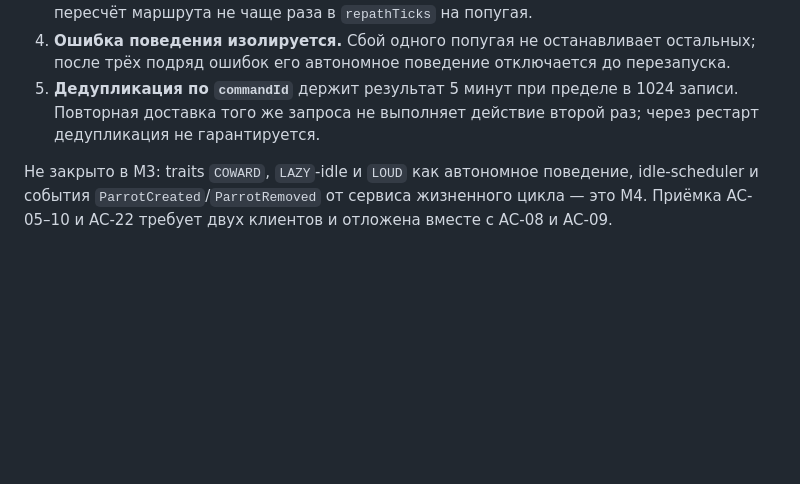
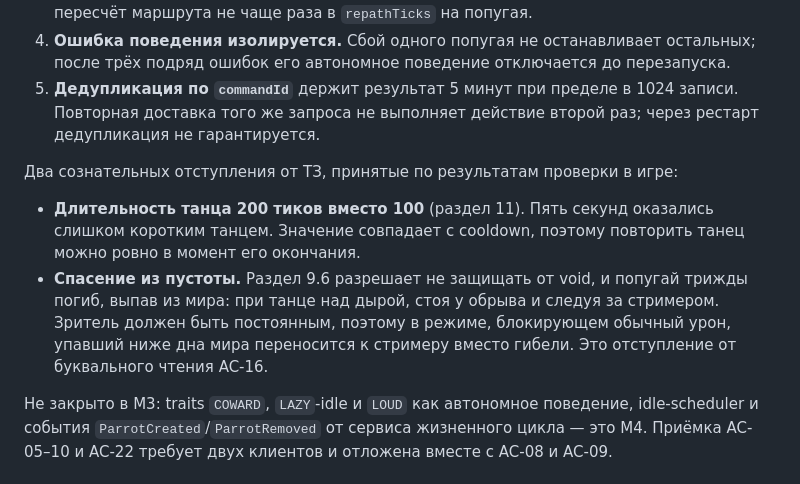
Before and after one commit to BigZet/minecraft-parrot, a Markdown page: README.md, the part around the change. Rendered like a GitHub page; blank space fills up the shorter version.

Commit message:
README: зафиксировать два отступления от ТЗ по результатам проверки M3
Co-Authored-By: Claude Opus 5 <noreply@anthropic.com>

```diff
--- a/README.md
+++ b/README.md
@@ -214,6 +214,17 @@ target → переход поведения → глобальный лимит
    Повторная доставка того же запроса не выполняет действие второй раз; через рестарт
    дедупликация не гарантируется.
 
+Два сознательных отступления от ТЗ, принятые по результатам проверки в игре:
+
+- **Длительность танца 200 тиков вместо 100** (раздел 11). Пять секунд оказались слишком
+  коротким танцем. Значение совпадает с cooldown, поэтому повторить танец можно ровно
+  в момент его окончания.
+- **Спасение из пустоты.** Раздел 9.6 разрешает не защищать от void, и попугай трижды
+  погиб, выпав из мира: при танце над дырой, стоя у обрыва и следуя за стримером.
+  Зритель должен быть постоянным, поэтому в режиме, блокирующем обычный урон, упавший
+  ниже дна мира переносится к стримеру вместо гибели. Это отступление от буквального
+  чтения AC-16.
+
 Не закрыто в M3: traits `COWARD`, `LAZY`-idle и `LOUD` как автономное поведение,
 idle-scheduler и события `ParrotCreated`/`ParrotRemoved` от сервиса жизненного цикла —
 это M4. Приёмка AC-05–10 и AC-22 требует двух клиентов и отложена вместе с AC-08 и AC-09.
```
